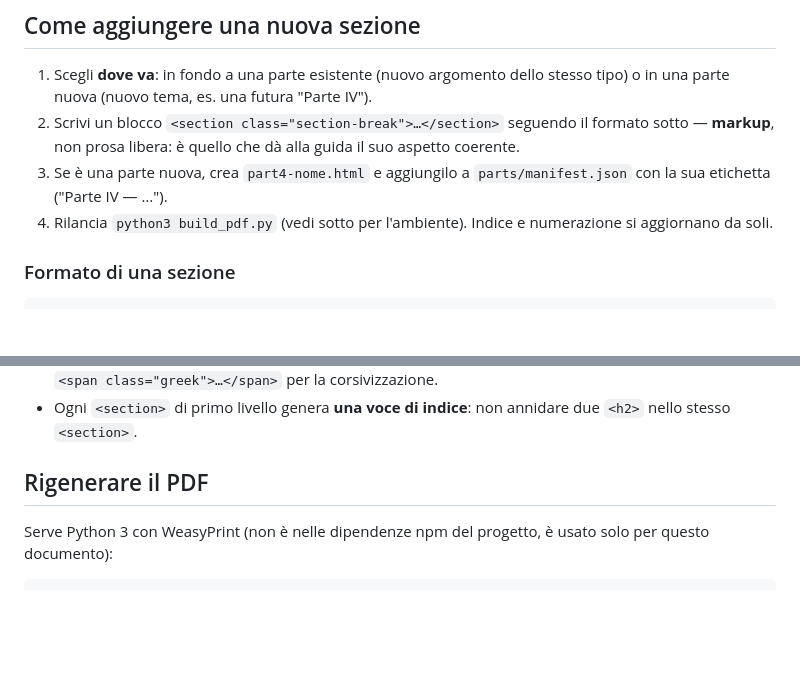
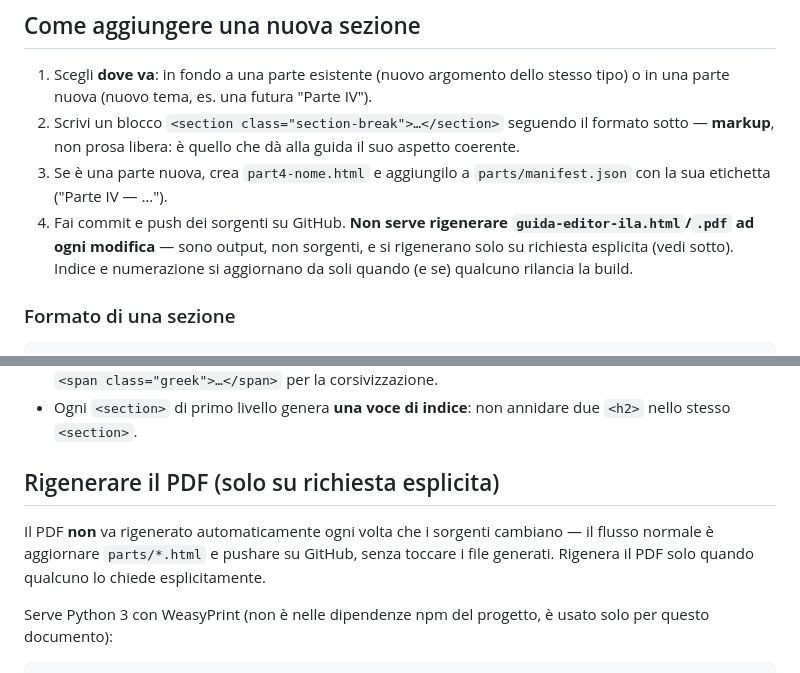
Before and after one commit to Gregoee2002/ILA---INTERFACE, a Markdown page: docs/guida-editor/README.md, 2 parts joined by grey strips. GitHub-like rendering; blank space fills up the shorter version.

Commit message:
docs: skill guida-editor non genera più il PDF di default
Il flusso normale ora è: aggiorna i sorgenti in docs/guida-editor/parts/,
commit e push su GitHub. La rigenerazione di guida-editor-ila.html/.pdf
resta disponibile ma solo su richiesta esplicita dell'utente.

```diff
--- a/docs/guida-editor/README.md
+++ b/docs/guida-editor/README.md
@@ -48,8 +48,11 @@ di primo livello, uno per voce dell'indice. `build_pdf.py`:
    il suo aspetto coerente.
 3. Se è una parte nuova, crea `part4-nome.html` e aggiungilo a
    `parts/manifest.json` con la sua etichetta ("Parte IV — …").
-4. Rilancia `python3 build_pdf.py` (vedi sotto per l'ambiente). Indice e
-   numerazione si aggiornano da soli.
+4. Fai commit e push dei sorgenti su GitHub. **Non serve rigenerare
+   `guida-editor-ila.html`/`.pdf` ad ogni modifica** — sono output, non
+   sorgenti, e si rigenerano solo su richiesta esplicita (vedi sotto).
+   Indice e numerazione si aggiornano da soli quando (e se) qualcuno
+   rilancia la build.
 
 ### Formato di una sezione
 
@@ -97,7 +100,12 @@ Note sul formato:
 - Ogni `<section>` di primo livello genera **una voce di indice**: non
   annidare due `<h2>` nello stesso `<section>`.
 
-## Rigenerare il PDF
+## Rigenerare il PDF (solo su richiesta esplicita)
+
+Il PDF **non** va rigenerato automaticamente ogni volta che i sorgenti
+cambiano — il flusso normale è aggiornare `parts/*.html` e pushare su
+GitHub, senza toccare i file generati. Rigenera il PDF solo quando
+qualcuno lo chiede esplicitamente.
 
 Serve Python 3 con WeasyPrint (non è nelle dipendenze npm del progetto,
 è usato solo per questo documento):
```
Also changed, not shown: 1 other file.
